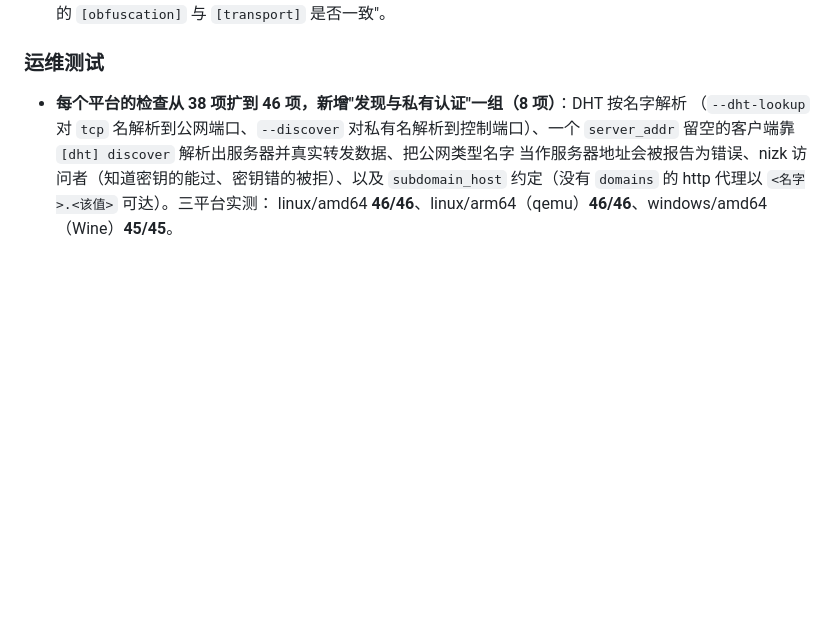
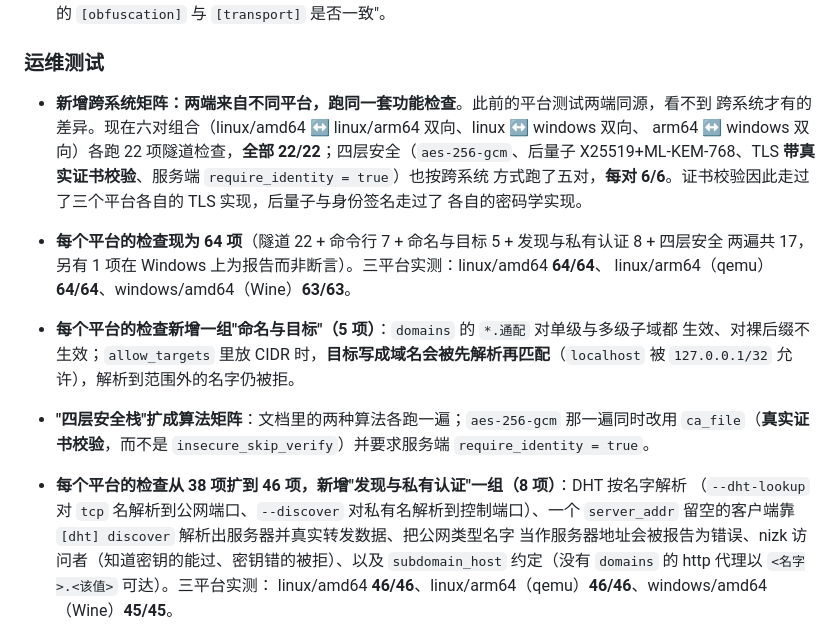
Before and after one commit to 000214075/aethertunnel, a Markdown page: CHANGELOG.md, the part around the change. Rendered like a GitHub page; blank space fills up the shorter version.

```diff
--- a/CHANGELOG.md
+++ b/CHANGELOG.md
@@ -157,6 +157,23 @@
   点明"检查两端的 `[obfuscation]` 与 `[transport]` 是否一致"。
 
 ### 运维测试
+
+- **新增跨系统矩阵：两端来自不同平台，跑同一套功能检查**。此前的平台测试两端同源，看不到
+  跨系统才有的差异。现在六对组合（linux/amd64 ↔ linux/arm64 双向、linux ↔ windows 双向、
+  arm64 ↔ windows 双向）各跑 22 项隧道检查，**全部 22/22**；四层安全（`aes-256-gcm`、后量子
+  X25519+ML-KEM-768、TLS **带真实证书校验**、服务端 `require_identity = true`）也按跨系统
+  方式跑了五对，**每对 6/6**。证书校验因此走过了三个平台各自的 TLS 实现，后量子与身份签名走过了
+  各自的密码学实现。
+- **每个平台的检查现为 64 项**（隧道 22 + 命令行 7 + 命名与目标 5 + 发现与私有认证 8 + 四层安全
+  两遍共 17，另有 1 项在 Windows 上为报告而非断言）。三平台实测：linux/amd64 **64/64**、
+  linux/arm64（qemu）**64/64**、windows/amd64（Wine）**63/63**。
+- **每个平台的检查新增一组"命名与目标"（5 项）**：`domains` 的 `*.通配` 对单级与多级子域都
+  生效、对裸后缀不生效；`allow_targets` 里放 CIDR 时，**目标写成域名会被先解析再匹配**（`localhost`
+  被 `127.0.0.1/32` 允许），解析到范围外的名字仍被拒。
+- **"四层安全栈"扩成算法矩阵**：文档里的两种算法各跑一遍；`aes-256-gcm` 那一遍同时改用
+  `ca_file`（**真实证书校验**，而不是 `insecure_skip_verify`）并要求服务端
+  `require_identity = true`。
+
 
 - **每个平台的检查从 38 项扩到 46 项，新增"发现与私有认证"一组（8 项）**：DHT 按名字解析
   （`--dht-lookup` 对 `tcp` 名解析到公网端口、`--discover` 对私有名解析到控制端口）、一个
```
Also changed, not shown: docs/PLATFORMS.md (+40 -7 lines).
